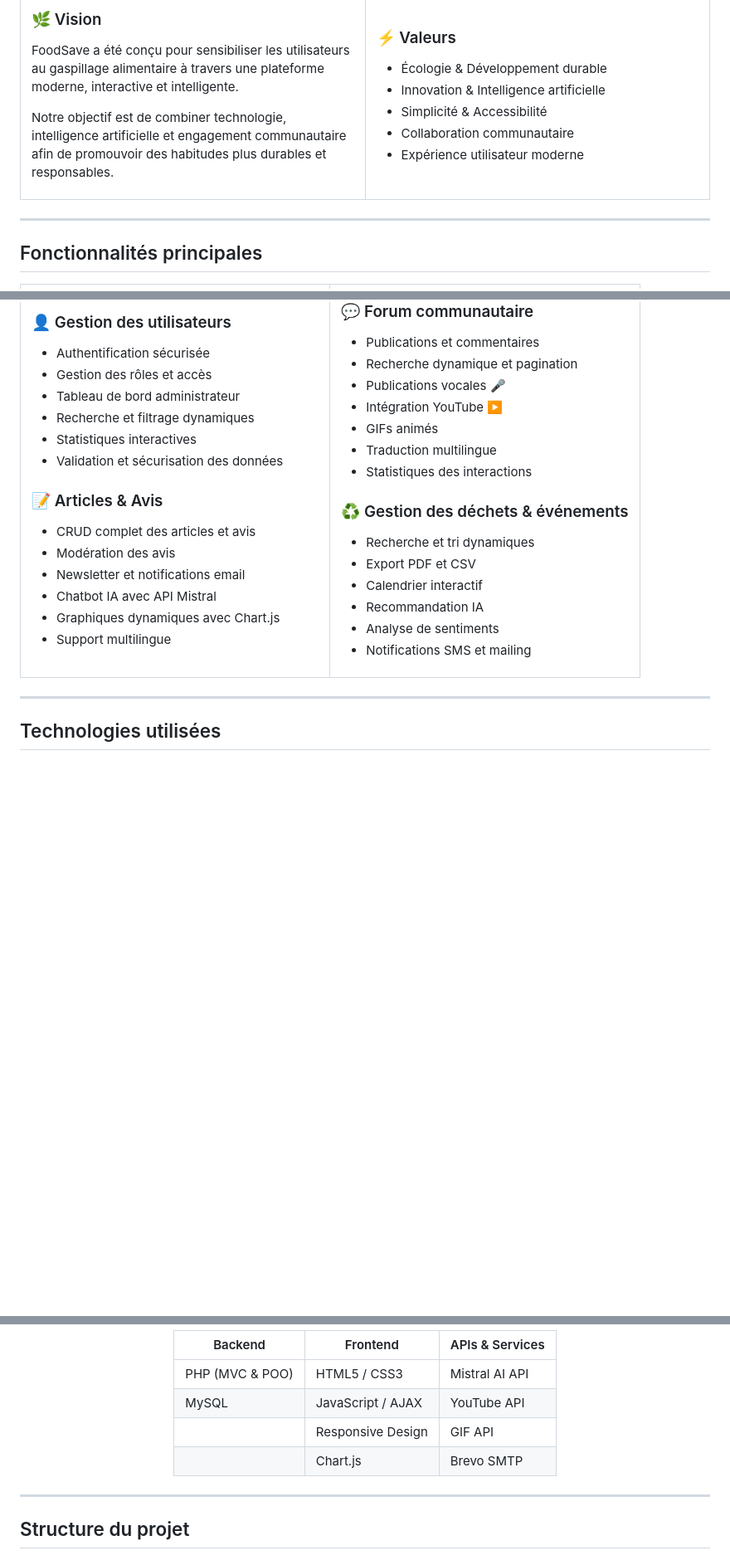
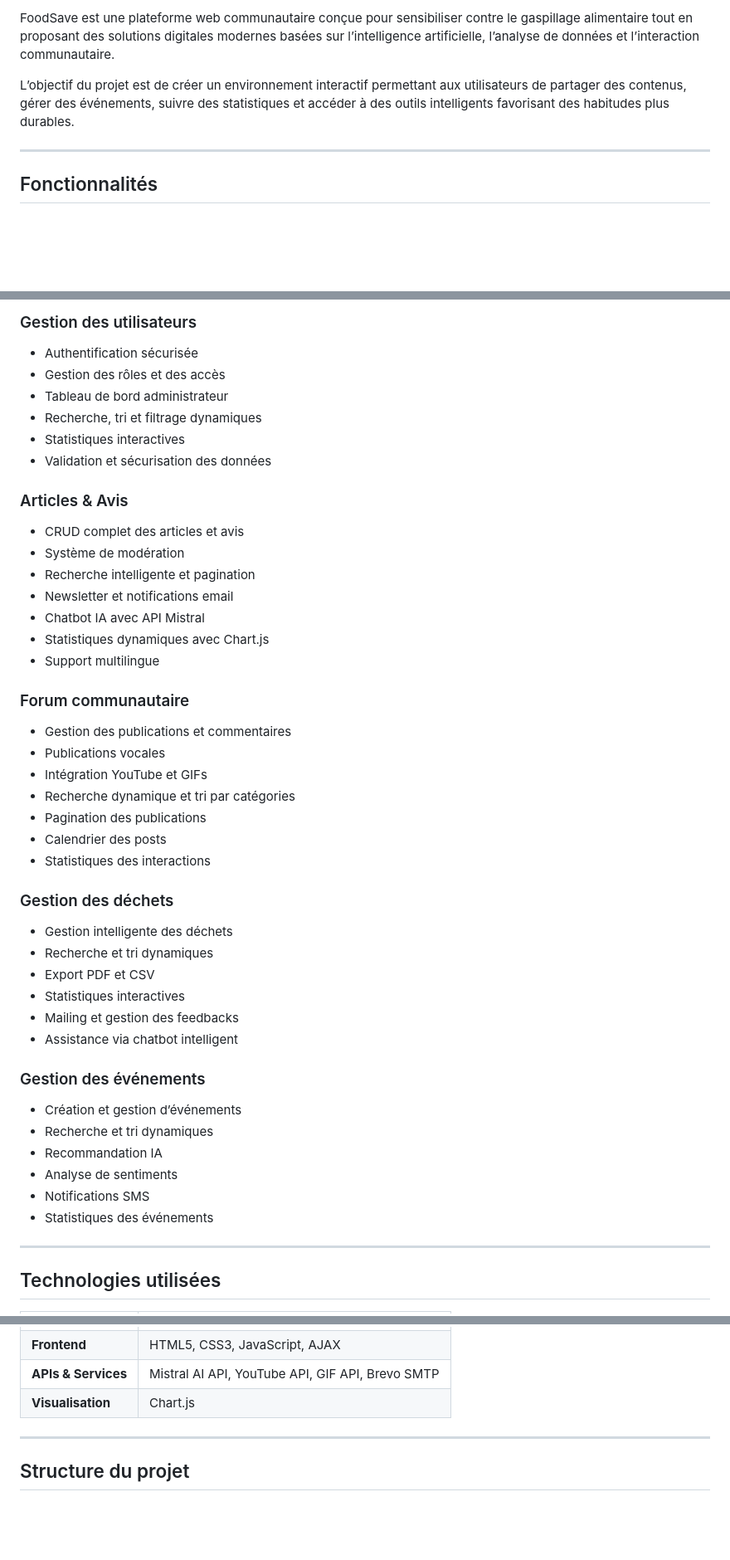
Before and after one commit to 2A19/Esprit-PW-2A19-2526-FoodSave, a Markdown page: README.md, 3 parts joined by grey strips. Shown at 83% size. Drawn GitHub-style; blank space fills up the shorter version.

Commit message:
Revise README for clarity and project details
Updated the README to enhance clarity and structure, including changes to project objectives, features, and team members.

```diff
--- a/README.md
+++ b/README.md
@@ -28,27 +26,9 @@ Année universitaire 2025–2026 • Classe 2A19 • Équipe NextWave
 
-<h3 style="color:#4CAF50;">🌿 Vision</h3>
+FoodSave est une plateforme web communautaire conçue pour sensibiliser contre le gaspillage alimentaire tout en proposant des solutions digitales modernes basées sur l’intelligence artificielle, l’analyse de données et l’interaction communautaire.
 
-FoodSave a été conçu pour sensibiliser les utilisateurs au gaspillage alimentaire à travers une plateforme moderne, interactive et intelligente.
-
-Notre objectif est de combiner technologie, intelligence artificielle et engagement communautaire afin de promouvoir des habitudes plus durables et responsables.
-
-</td>
-
-<td width="50%">
-
-<h3 style="color:#FFA726;">⚡ Valeurs</h3>
-
-- Écologie & Développement durable
-- Innovation & Intelligence artificielle
-- Simplicité & Accessibilité
-- Collaboration communautaire
-- Expérience utilisateur moderne
-
-</td>
-</tr>
-</table>
+L’objectif du projet est de créer un environnement interactif permettant aux utilisateurs de partager des contenus, gérer des événements, suivre des statistiques et accéder à des outils intelligents favorisant des habitudes plus durables.
 
 ---
 
-## Fonctionnalités principales
+## Fonctionnalités
 
@@ -60,42 +36,43 @@ Notre objectif est de combiner technologie, intelligence artificielle et engagem
 - Authentification sécurisée
-- Gestion des rôles et accès
+- Gestion des rôles et des accès
 - Tableau de bord administrateur
-- Recherche et filtrage dynamiques
+- Recherche, tri et filtrage dynamiques
 - Statistiques interactives
 - Validation et sécurisation des données
 
-### 📝 Articles & Avis
+### Articles & Avis
 - CRUD complet des articles et avis
-- Modération des avis
+- Système de modération
+- Recherche intelligente et pagination
 - Newsletter et notifications email
 - Chatbot IA avec API Mistral
-- Graphiques dynamiques avec Chart.js
+- Statistiques dynamiques avec Chart.js
 - Support multilingue
 
-</td>
-
-<td width="50%">
-
-### 💬 Forum communautaire
-- Publications et commentaires
-- Recherche dynamique et pagination
-- Publications vocales 🎤
-- Intégration YouTube ▶️
-- GIFs animés
-- Traduction multilingue
+### Forum communautaire
+- Gestion des publications et commentaires
+- Publications vocales
+- Intégration YouTube et GIFs
+- Recherche dynamique et tri par catégories
+- Pagination des publications
+- Calendrier des posts
 - Statistiques des interactions
 
-### ♻️ Gestion des déchets & événements
+### Gestion des déchets
+- Gestion intelligente des déchets
 - Recherche et tri dynamiques
 - Export PDF et CSV
-- Calendrier interactif
+- Statistiques interactives
+- Mailing et gestion des feedbacks
+- Assistance via chatbot intelligent
+
+### Gestion des événements
+- Création et gestion d’événements
+- Recherche et tri dynamiques
 - Recommandation IA
 - Analyse de sentiments
-- Notifications SMS et mailing
-
-</td>
-</tr>
-</table>
+- Notifications SMS
+- Statistiques des événements
 
 ---
 
@@ -105,12 +86,19 @@ Notre objectif est de combiner technologie, intelligence artificielle et engagem
 
-| Backend | Frontend | APIs & Services |
-|---|---|---|
-| PHP (MVC & POO) | HTML5 / CSS3 | Mistral AI API |
-| MySQL | JavaScript / AJAX | YouTube API |
-|  | Responsive Design | GIF API |
-|  | Chart.js | Brevo SMTP |
+<tr>
+<td><strong>Frontend</strong></td>
+<td>HTML5, CSS3, JavaScript, AJAX</td>
+</tr>
 
-</div>
+<tr>
+<td><strong>APIs & Services</strong></td>
+<td>Mistral AI API, YouTube API, GIF API, Brevo SMTP</td>
+</tr>
+
+<tr>
+<td><strong>Visualisation</strong></td>
+<td>Chart.js</td>
+</tr>
+</table>
 
 ---
 
```
Also changed, not shown: other parts of README.md (+31 -24 lines).
